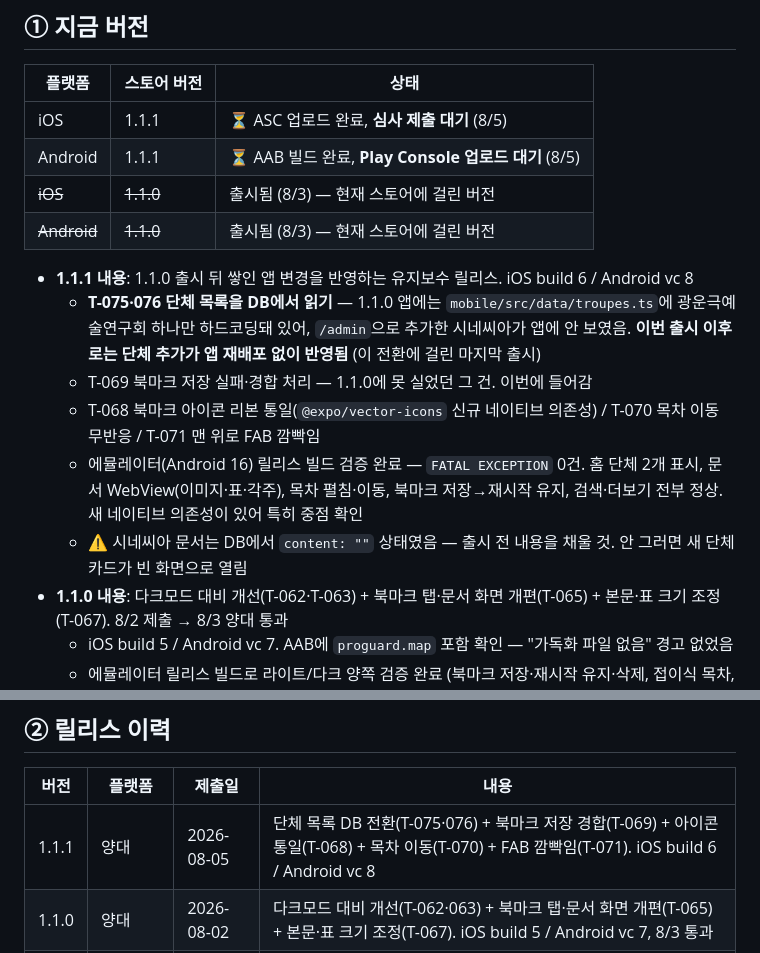
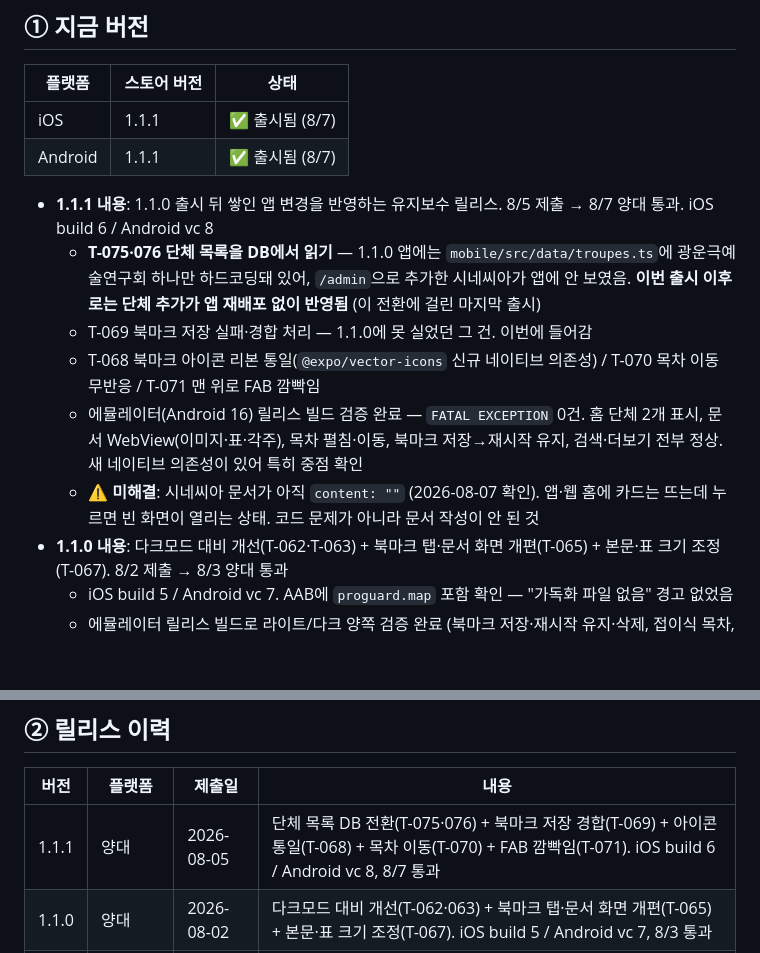
Before and after one commit to uwol-is-june/Podo-Wiki, a Markdown page: docs/APP-RELEASES.md, 2 parts joined by grey strips. Drawn GitHub-style; blank space fills up the shorter version.

Commit message:
docs: 앱 1.1.1 양대 스토어 통과 (8/7)
8/5 제출 → 8/7 iOS·Android 모두 통과. 스토어 버전 1.1.0 → 1.1.1.

Co-Authored-By: Claude Opus 5 <noreply@anthropic.com>

```diff
--- a/docs/APP-RELEASES.md
+++ b/docs/APP-RELEASES.md
@@ -8,17 +8,15 @@
 
 | 플랫폼  | 스토어 버전 | 상태             |
 | ------- | ----------- | ---------------- |
-| iOS     | 1.1.1       | ⏳ ASC 업로드 완료, **심사 제출 대기** (8/5) |
-| Android | 1.1.1       | ⏳ AAB 빌드 완료, **Play Console 업로드 대기** (8/5) |
-| ~~iOS~~ | ~~1.1.0~~   | 출시됨 (8/3) — 현재 스토어에 걸린 버전 |
-| ~~Android~~ | ~~1.1.0~~ | 출시됨 (8/3) — 현재 스토어에 걸린 버전 |
+| iOS     | 1.1.1       | ✅ 출시됨 (8/7)  |
+| Android | 1.1.1       | ✅ 출시됨 (8/7)  |
 
-- **1.1.1 내용**: 1.1.0 출시 뒤 쌓인 앱 변경을 반영하는 유지보수 릴리스. iOS build 6 / Android vc 8
+- **1.1.1 내용**: 1.1.0 출시 뒤 쌓인 앱 변경을 반영하는 유지보수 릴리스. 8/5 제출 → 8/7 양대 통과. iOS build 6 / Android vc 8
   - **T-075·076 단체 목록을 DB에서 읽기** — 1.1.0 앱에는 `mobile/src/data/troupes.ts`에 광운극예술연구회 하나만 하드코딩돼 있어, `/admin`으로 추가한 시네씨아가 앱에 안 보였음. **이번 출시 이후로는 단체 추가가 앱 재배포 없이 반영됨** (이 전환에 걸린 마지막 출시)
   - T-069 북마크 저장 실패·경합 처리 — 1.1.0에 못 실었던 그 건. 이번에 들어감
   - T-068 북마크 아이콘 리본 통일(`@expo/vector-icons` 신규 네이티브 의존성) / T-070 목차 이동 무반응 / T-071 맨 위로 FAB 깜빡임
   - 에뮬레이터(Android 16) 릴리스 빌드 검증 완료 — `FATAL EXCEPTION` 0건. 홈 단체 2개 표시, 문서 WebView(이미지·표·각주), 목차 펼침·이동, 북마크 저장→재시작 유지, 검색·더보기 전부 정상. 새 네이티브 의존성이 있어 특히 중점 확인
-  - ⚠️ 시네씨아 문서는 DB에서 `content: ""` 상태였음 — 출시 전 내용을 채울 것. 안 그러면 새 단체 카드가 빈 화면으로 열림
+  - ⚠️ **미해결**: 시네씨아 문서가 아직 `content: ""` (2026-08-07 확인). 앱·웹 홈에 카드는 뜨는데 누르면 빈 화면이 열리는 상태. 코드 문제가 아니라 문서 작성이 안 된 것
 - **1.1.0 내용**: 다크모드 대비 개선(T-062·T-063) + 북마크 탭·문서 화면 개편(T-065) + 본문·표 크기 조정(T-067). 8/2 제출 → 8/3 양대 통과
   - iOS build 5 / Android vc 7. AAB에 `proguard.map` 포함 확인 — "가독화 파일 없음" 경고 없었음
   - 에뮬레이터 릴리스 빌드로 라이트/다크 양쪽 검증 완료 (북마크 저장·재시작 유지·삭제, 접이식 목차, 맨 위로 FAB, 최근 변경 진입, 본문·표 크기)
@@ -34,7 +32,7 @@
 
 | 버전  | 플랫폼  | 제출일     | 내용                                       |
 | ----- | ------- | ---------- | ------------------------------------------ |
-| 1.1.1 | 양대    | 2026-08-05 | 단체 목록 DB 전환(T-075·076) + 북마크 저장 경합(T-069) + 아이콘 통일(T-068) + 목차 이동(T-070) + FAB 깜빡임(T-071). iOS build 6 / Android vc 8 |
+| 1.1.1 | 양대    | 2026-08-05 | 단체 목록 DB 전환(T-075·076) + 북마크 저장 경합(T-069) + 아이콘 통일(T-068) + 목차 이동(T-070) + FAB 깜빡임(T-071). iOS build 6 / Android vc 8, 8/7 통과 |
 | 1.1.0 | 양대    | 2026-08-02 | 다크모드 대비 개선(T-062·063) + 북마크 탭·문서 화면 개편(T-065) + 본문·표 크기 조정(T-067). iOS build 5 / Android vc 7, 8/3 통과 |
 | 1.0.3 | 양대    | 2026-07-25 | 커스텀 도메인(wiki.podo-store.com) + 헤더 칩(T-058) + 기능요청 폼(T-059). iOS build 4 / Android vc 6 |
 | 1.0.2 | 양대    | 2026-07-21 | 서울 리전 전환(T-053) + R8 mapping 포함(T-057) + 새 이메일. iOS build 3 / Android vc 5 |
```
Also changed, not shown: docs/CHANGELOG.md (+2 -2 lines).
